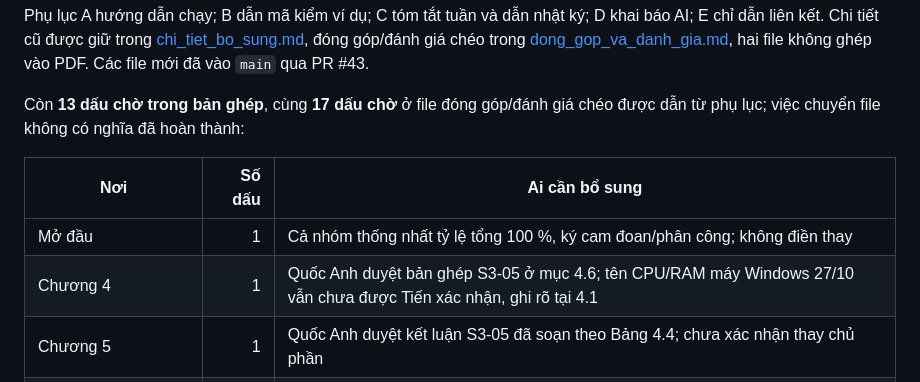
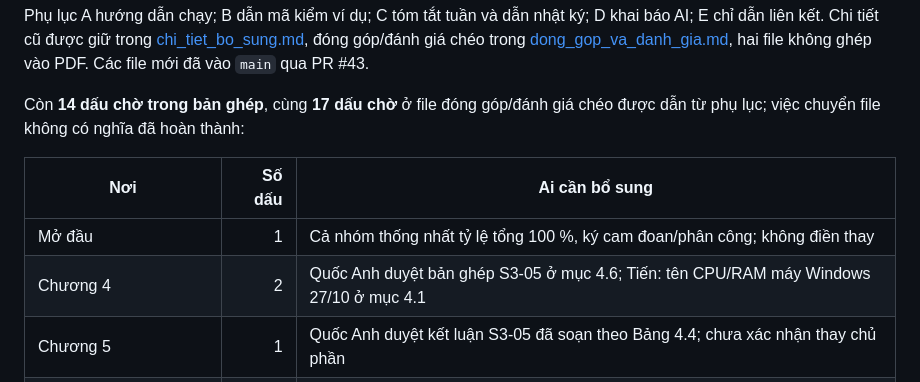
Before and after one commit to Duckcy-Bui/nasa24-crater-stem, a Markdown page: docs/bao_cao/README.md, the part around the change. GitHub-like rendering.

Commit message:
S3-12: giữ dấu chờ riêng cho tên CPU/RAM máy đo của Tiến ở mục 4.1

```diff
--- a/docs/bao_cao/README.md
+++ b/docs/bao_cao/README.md
@@ -94,12 +94,12 @@ Ví dụ 5×5 đã trở lại Chương 2; Chương 3 có chín khối giả mã
 
 Phụ lục A hướng dẫn chạy; B dẫn mã kiểm ví dụ; C tóm tắt tuần và dẫn nhật ký; D khai báo AI; E chỉ dẫn liên kết. Chi tiết cũ được giữ trong [chi_tiet_bo_sung.md](chi_tiet_bo_sung.md), đóng góp/đánh giá chéo trong [dong_gop_va_danh_gia.md](dong_gop_va_danh_gia.md), hai file không ghép vào PDF. Các file mới đã vào `main` qua PR #43.
 
-Còn **13 dấu chờ trong bản ghép**, cùng **17 dấu chờ** ở file đóng góp/đánh giá chéo được dẫn từ phụ lục; việc chuyển file không có nghĩa đã hoàn thành:
+Còn **14 dấu chờ trong bản ghép**, cùng **17 dấu chờ** ở file đóng góp/đánh giá chéo được dẫn từ phụ lục; việc chuyển file không có nghĩa đã hoàn thành:
 
 | Nơi | Số dấu | Ai cần bổ sung |
 |---|---:|---|
 | Mở đầu | 1 | Cả nhóm thống nhất tỷ lệ tổng 100 %, ký cam đoan/phân công; không điền thay |
-| Chương 4 | 1 | Quốc Anh duyệt bản ghép S3-05 ở mục 4.6; tên CPU/RAM máy Windows 27/10 vẫn chưa được Tiến xác nhận, ghi rõ tại 4.1 |
+| Chương 4 | 2 | Quốc Anh duyệt bản ghép S3-05 ở mục 4.6; Tiến: tên CPU/RAM máy Windows 27/10 ở mục 4.1 |
 | Chương 5 | 1 | Quốc Anh duyệt kết luận S3-05 đã soạn theo Bảng 4.4; chưa xác nhận thay chủ phần |
 | Phụ lục C | 1 | Cả nhóm: ngày họp thật, nội dung/phân công/trạng thái; ngày công việc CSV chưa phải biên bản họp |
 | Phụ lục D | 9 | Tiến, Hưng, Quốc Anh tự khai AI, phần sử dụng và cách kiểm soát |
```
Also changed, not shown: docs/bao_cao/04_chuong_4_du_lieu_danh_gia.md (+1 -1 lines).
